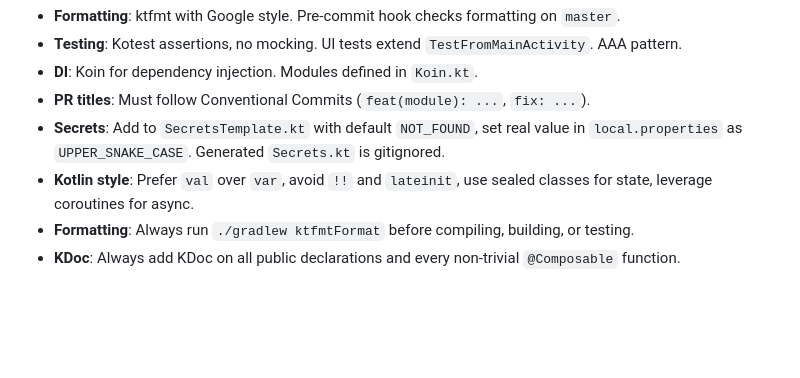
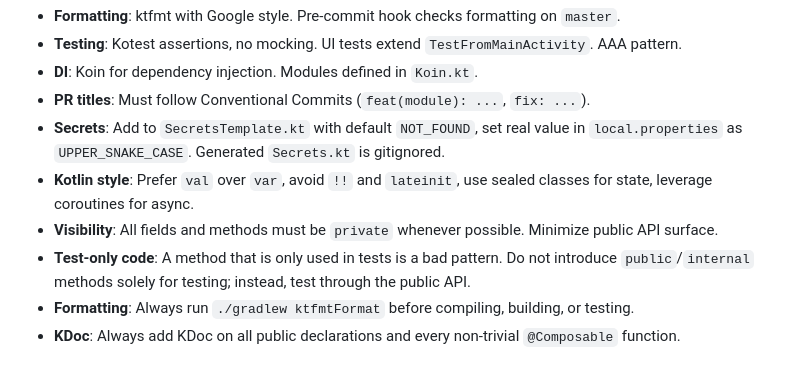
Before and after one commit to Axl-Lvy/MemorChess, a Markdown page: CLAUDE.md, the part around the change. Drawn GitHub-style; blank space fills up the shorter version.

Commit message:
docs: Add instructions to claude (#112)

```diff
--- a/CLAUDE.md
+++ b/CLAUDE.md
@@ -55,5 +55,7 @@ Compose Multiplatform UI. Components in `ui/components/` (board, explore, traini
 - **PR titles**: Must follow Conventional Commits (`feat(module): ...`, `fix: ...`).
 - **Secrets**: Add to `SecretsTemplate.kt` with default `NOT_FOUND`, set real value in `local.properties` as `UPPER_SNAKE_CASE`. Generated `Secrets.kt` is gitignored.
 - **Kotlin style**: Prefer `val` over `var`, avoid `!!` and `lateinit`, use sealed classes for state, leverage coroutines for async.
+- **Visibility**: All fields and methods must be `private` whenever possible. Minimize public API surface.
+- **Test-only code**: A method that is only used in tests is a bad pattern. Do not introduce `public`/`internal` methods solely for testing; instead, test through the public API.
 - **Formatting**: Always run `./gradlew ktfmtFormat` before compiling, building, or testing.
 - **KDoc**: Always add KDoc on all public declarations and every non-trivial `@Composable` function.
```
